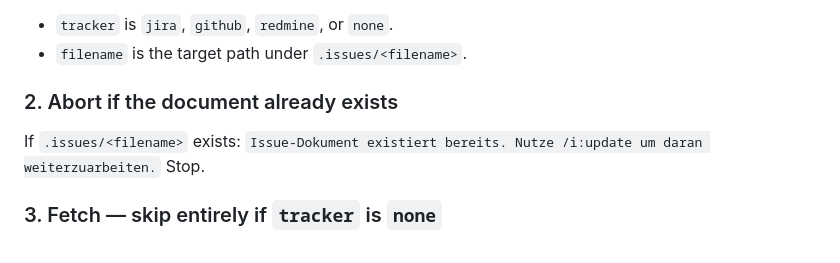
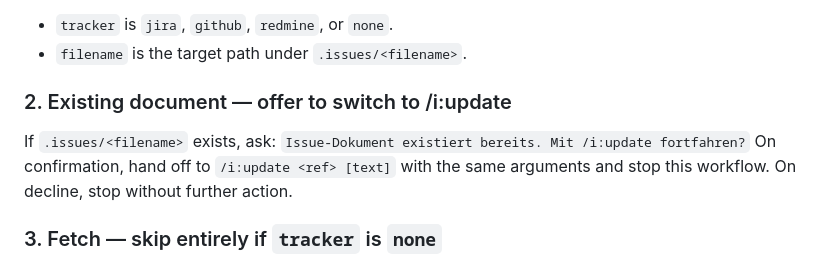
Before and after one commit to konradmichalik/claude-issue-tracker, a Markdown page: commands/new.md, the part around the change. GitHub-like rendering.

Commit message:
feat: offer /i:update handoff instead of aborting /i:new on existing issue

```diff
--- a/commands/new.md
+++ b/commands/new.md
@@ -20,9 +20,9 @@ Run `${CLAUDE_PLUGIN_ROOT}/bin/i ref "<ref>"`. It returns `{tracker, key, ref, u
 - `tracker` is `jira`, `github`, `redmine`, or `none`.
 - `filename` is the target path under `.issues/<filename>`.
 
-### 2. Abort if the document already exists
+### 2. Existing document — offer to switch to /i:update
 
-If `.issues/<filename>` exists: `Issue-Dokument existiert bereits. Nutze /i:update um daran weiterzuarbeiten.` Stop.
+If `.issues/<filename>` exists, ask: `Issue-Dokument existiert bereits. Mit /i:update fortfahren?` On confirmation, hand off to `/i:update <ref> [text]` with the same arguments and stop this workflow. On decline, stop without further action.
 
 ### 3. Fetch — skip entirely if `tracker` is `none`
 
```
